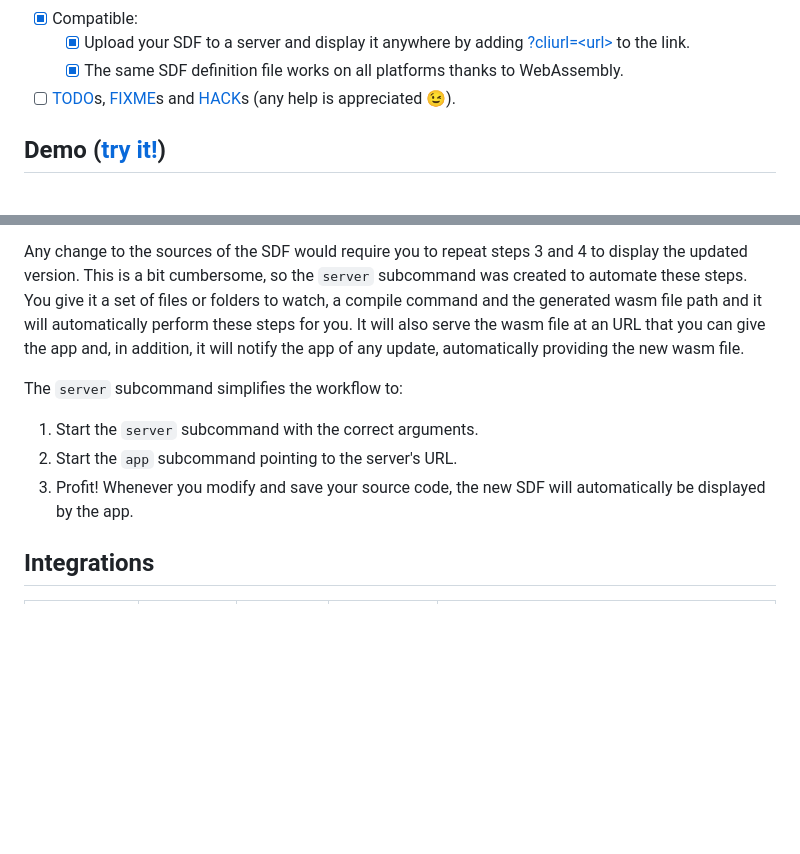
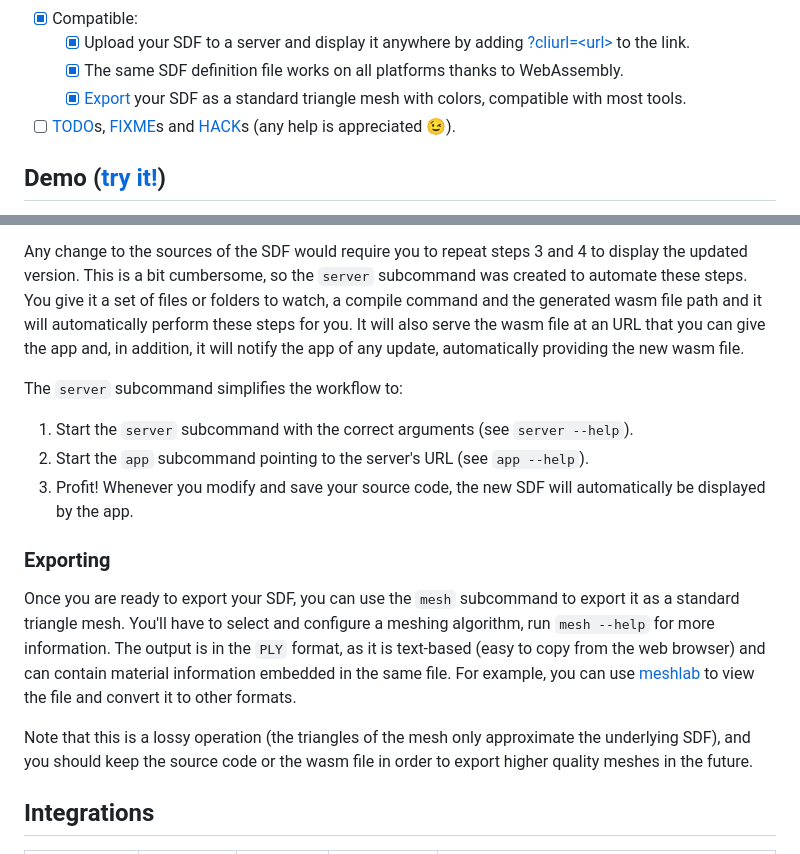
Before and after one commit to Yeicor/sdf-viewer, a Markdown page: README.md, 2 parts joined by grey strips. Rendered like a GitHub page; blank space fills up the shorter version.

```diff
--- a/README.md
+++ b/README.md
@@ -37,7 +37,9 @@ out [shadertoy](https://www.shadertoy.com/results?query=tag%3Ddistancefields).
     - [x] Upload your SDF to a server and display it anywhere by
       adding [?cliurl=\<url>](https://yeicor.github.io/sdf-viewer/?cliurl=demo_sdf.wasm&envdark) to the link.
     - [x] The same SDF definition file works on all platforms thanks to WebAssembly.
-- [ ] [TODO](https://github.com/Yeicor/sdf-viewer/search?q=TODO)s, [FIXME](https://github.com/Yeicor/sdf-viewer/search?q=FIXME)s
+    - [x] [Export](#exporting) your SDF as a standard triangle mesh with colors, compatible with most tools.
+- [ ] [TODO](https://github.com/Yeicor/sdf-viewer/search?q=TODO)s,
+  [FIXME](https://github.com/Yeicor/sdf-viewer/search?q=FIXME)s
   and [HACK](https://github.com/Yeicor/sdf-viewer/search?q=HACK)s (any help is appreciated 😉).
 
 ## Demo ([try it!](https://yeicor.github.io/sdf-viewer/?envdark))
@@ -71,15 +73,28 @@ These are the steps to follow to start using SDF Viewer.
 
 Any change to the sources of the SDF would require you to repeat steps 3 and 4 to display the updated version.
 This is a bit cumbersome, so the `server` subcommand was created to automate these steps. You give it a set of
-files or folders to watch, a compile command and the generated wasm file path and it will automatically perform these steps
-for you. It will also serve the wasm file at an URL that you can give the app and, in addition, it will notify the app of
+files or folders to watch, a compile command and the generated wasm file path and it will automatically perform these
+steps
+for you. It will also serve the wasm file at an URL that you can give the app and, in addition, it will notify the app
+of
 any update, automatically providing the new wasm file.
 
 The `server` subcommand simplifies the workflow to:
 
-1. Start the `server` subcommand with the correct arguments.
-2. Start the `app` subcommand pointing to the server's URL.
+1. Start the `server` subcommand with the correct arguments (see `server --help`).
+2. Start the `app` subcommand pointing to the server's URL (see `app --help`).
 3. Profit! Whenever you modify and save your source code, the new SDF will automatically be displayed by the app.
+
+### Exporting
+
+Once you are ready to export your SDF, you can use the `mesh` subcommand to export it as a standard triangle mesh.
+You'll have to select and configure a meshing algorithm, run `mesh --help` for more information.
+The output is in the `PLY` format, as it is text-based (easy to copy from the web browser) and can contain material
+information embedded in the same file. For example, you can use [meshlab](https://www.meshlab.net/) to view the
+file and convert it to other formats.
+
+Note that this is a lossy operation (the triangles of the mesh only approximate the underlying SDF), and you should keep
+the source code or the wasm file in order to export higher quality meshes in the future.
 
 ## Integrations
 
```
Also changed, not shown: other parts of README.md (+33 -6 lines), .github/docs/demo_export.png (added), 9 other files.
